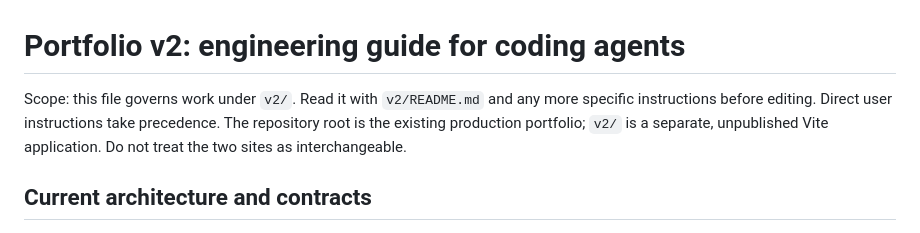
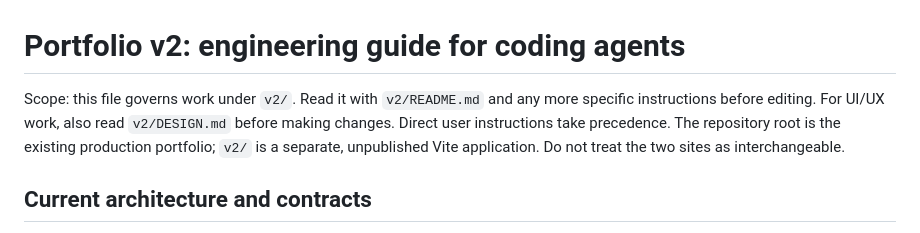
Before and after one commit to Spook65/brandonhann.github.io, a Markdown page: v2/AGENTS.md, the part around the change. GitHub-like rendering.

Commit message:
docs(portfolio): establish interactive design direction

```diff
--- a/v2/AGENTS.md
+++ b/v2/AGENTS.md
@@ -1,6 +1,6 @@
 # Portfolio v2: engineering guide for coding agents
 
-Scope: this file governs work under `v2/`. Read it with `v2/README.md` and any more specific instructions before editing. Direct user instructions take precedence. The repository root is the existing production portfolio; `v2/` is a separate, unpublished Vite application. Do not treat the two sites as interchangeable.
+Scope: this file governs work under `v2/`. Read it with `v2/README.md` and any more specific instructions before editing. For UI/UX work, also read `v2/DESIGN.md` before making changes. Direct user instructions take precedence. The repository root is the existing production portfolio; `v2/` is a separate, unpublished Vite application. Do not treat the two sites as interchangeable.
 
 ## Current architecture and contracts
 
```
Also changed, not shown: v2/DESIGN.md (added, +32 -0 lines).
